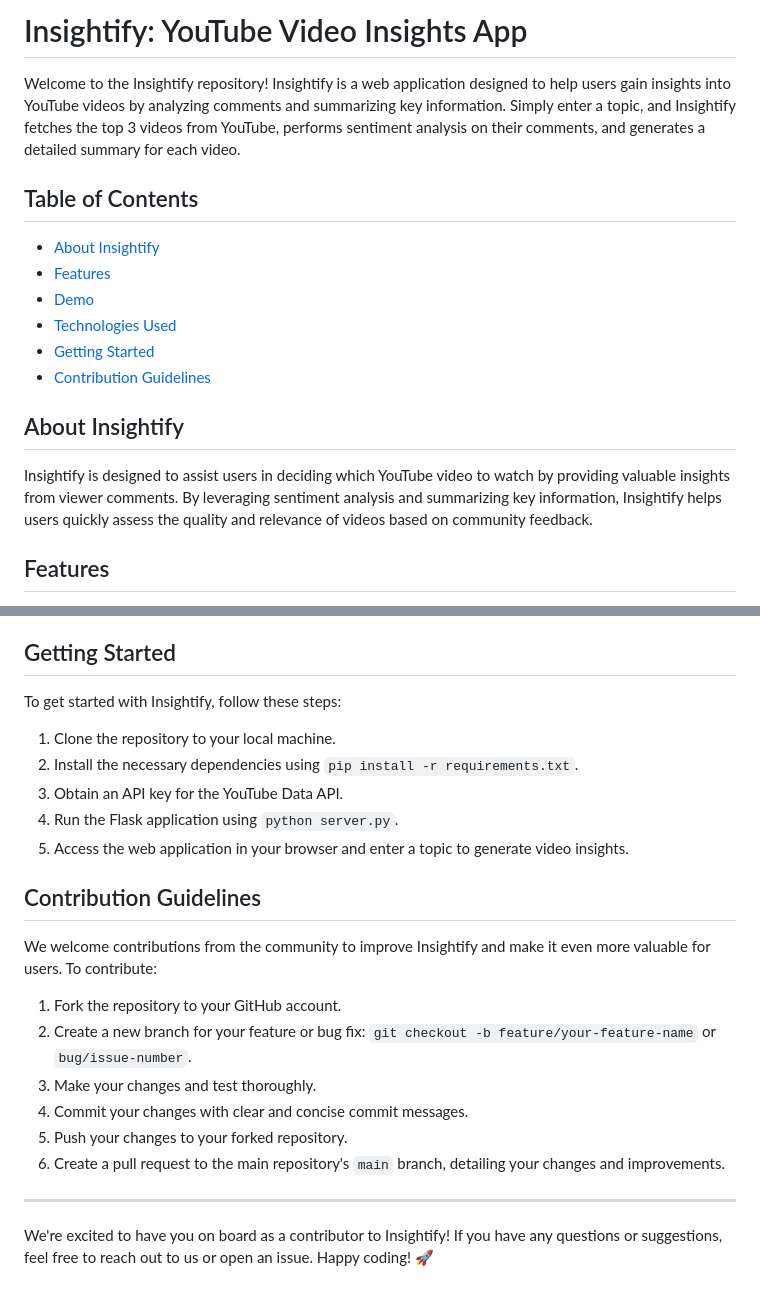
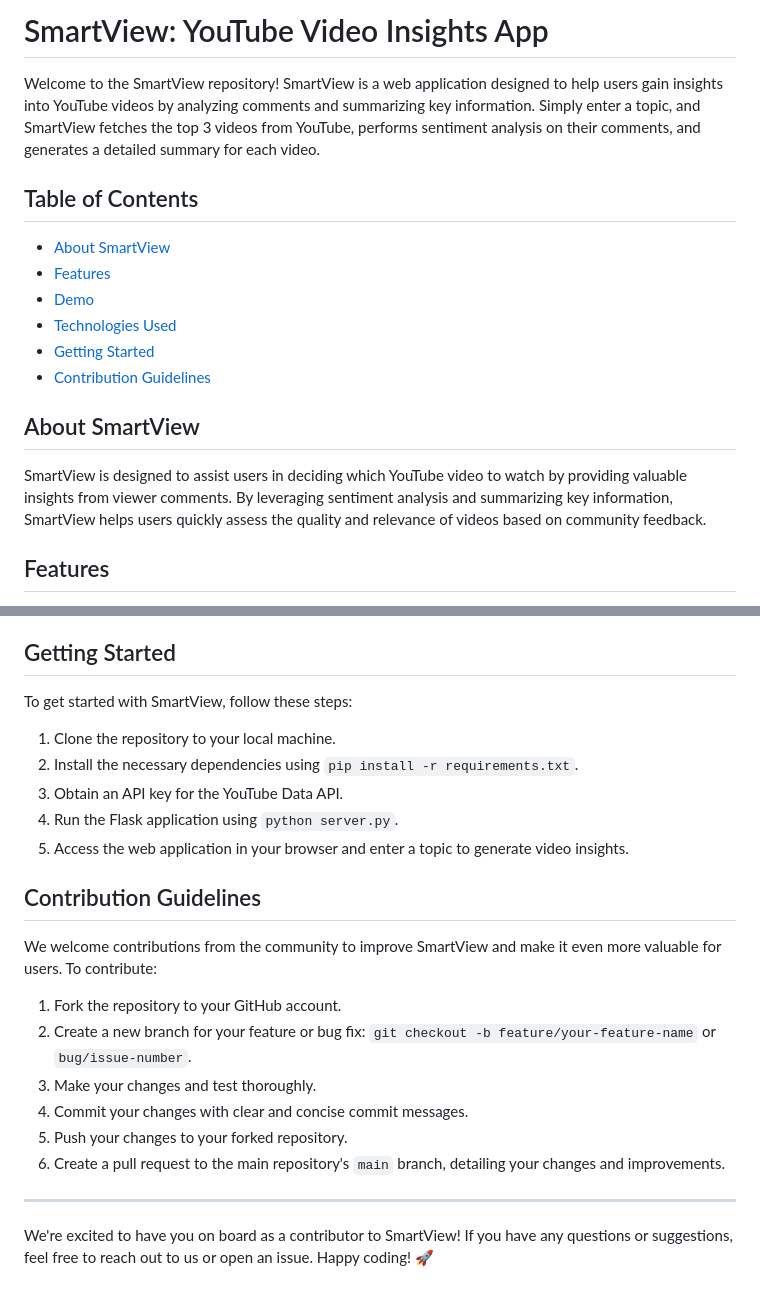
Before and after one commit to Manya-tech/SmartView, a Markdown page: README.md, 2 parts joined by grey strips. Drawn GitHub-style.

```diff
--- a/README.md
+++ b/README.md
@@ -1,19 +1,19 @@
-# Insightify: YouTube Video Insights App
+# SmartView: YouTube Video Insights App
 
-Welcome to the Insightify repository! Insightify is a web application designed to help users gain insights into YouTube videos by analyzing comments and summarizing key information. Simply enter a topic, and Insightify fetches the top 3 videos from YouTube, performs sentiment analysis on their comments, and generates a detailed summary for each video.
+Welcome to the SmartView repository! SmartView is a web application designed to help users gain insights into YouTube videos by analyzing comments and summarizing key information. Simply enter a topic, and SmartView fetches the top 3 videos from YouTube, performs sentiment analysis on their comments, and generates a detailed summary for each video.
 
 ## Table of Contents
 
-- [About Insightify](#about-insightify)
+- [About SmartView](#about-SmartView)
 - [Features](#features)
 - [Demo](#demo)
 - [Technologies Used](#technologies-used)
 - [Getting Started](#getting-started)
 - [Contribution Guidelines](#contribution-guidelines)
 
-## About Insightify
+## About SmartView
 
-Insightify is designed to assist users in deciding which YouTube video to watch by providing valuable insights from viewer comments. By leveraging sentiment analysis and summarizing key information, Insightify helps users quickly assess the quality and relevance of videos based on community feedback.
+SmartView is designed to assist users in deciding which YouTube video to watch by providing valuable insights from viewer comments. By leveraging sentiment analysis and summarizing key information, SmartView helps users quickly assess the quality and relevance of videos based on community feedback.
 
 ## Features
 
@@ -38,7 +38,7 @@ Insightify is designed to assist users in deciding which YouTube video to watch
 
 ## Getting Started
 
-To get started with Insightify, follow these steps:
+To get started with SmartView, follow these steps:
 
 1. Clone the repository to your local machine.
 2. Install the necessary dependencies using `pip install -r requirements.txt`.
@@ -48,7 +48,7 @@ To get started with Insightify, follow these steps:
 
 ## Contribution Guidelines
 
-We welcome contributions from the community to improve Insightify and make it even more valuable for users. To contribute:
+We welcome contributions from the community to improve SmartView and make it even more valuable for users. To contribute:
 
 1. Fork the repository to your GitHub account.
 2. Create a new branch for your feature or bug fix: `git checkout -b feature/your-feature-name` or `bug/issue-number`.
@@ -59,4 +59,4 @@ We welcome contributions from the community to improve Insightify and make it ev
 
 ---
 
-We're excited to have you on board as a contributor to Insightify! If you have any questions or suggestions, feel free to reach out to us or open an issue. Happy coding! 🚀
+We're excited to have you on board as a contributor to SmartView! If you have any questions or suggestions, feel free to reach out to us or open an issue. Happy coding! 🚀
```
Also changed, not shown: other parts of README.md (+1 -1 lines).
